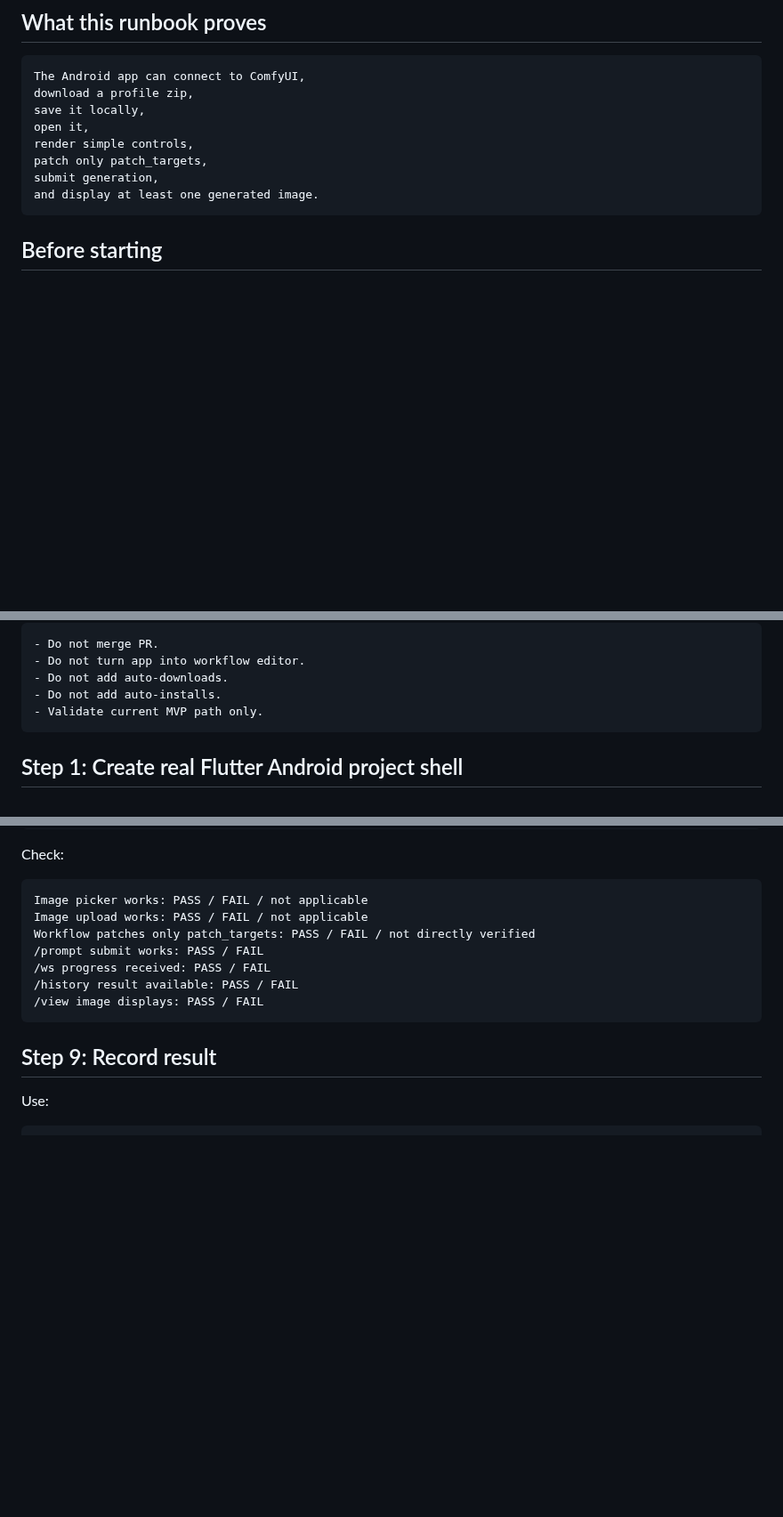
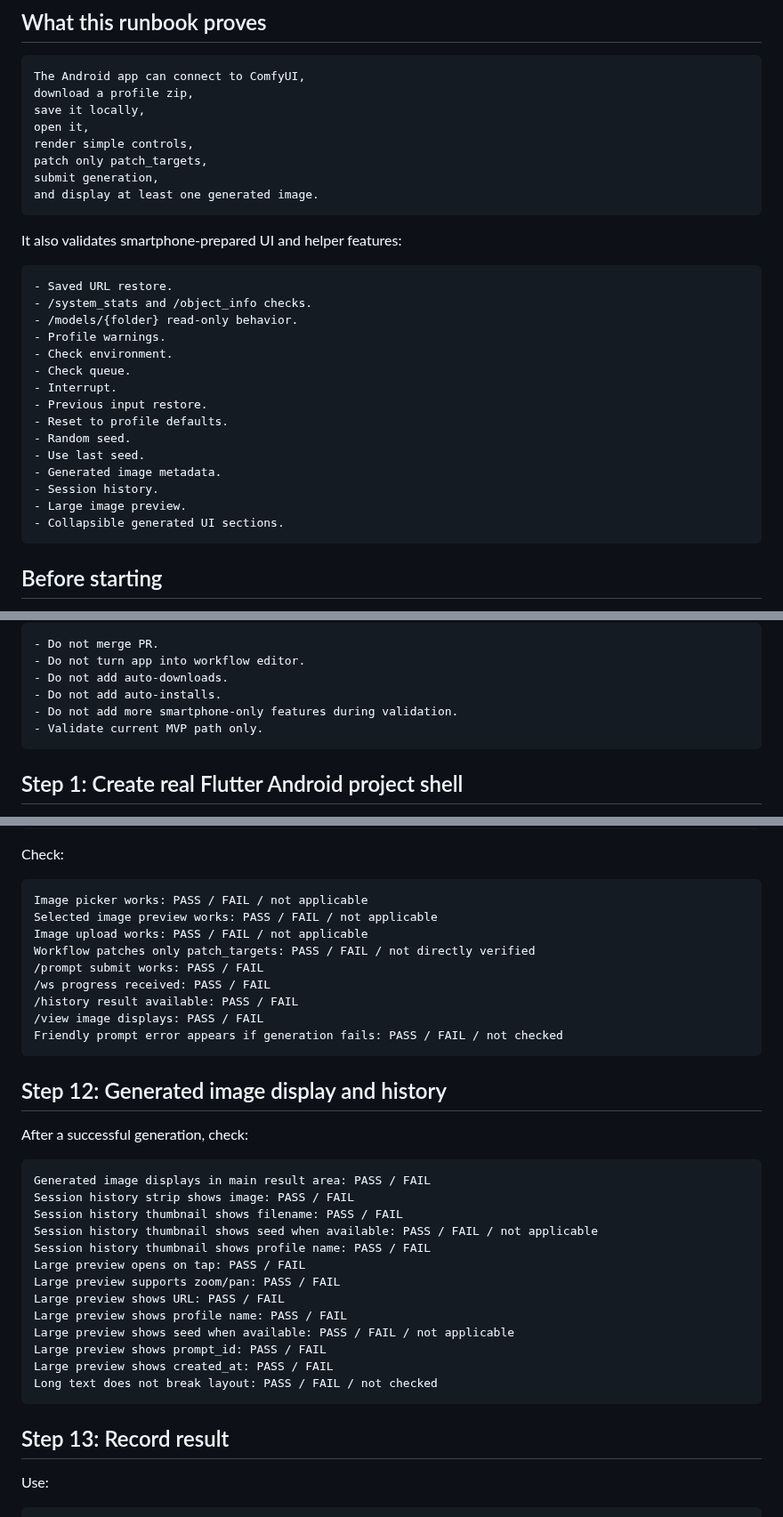
Before and after one commit to popchami/comfyui-mobile-system, a Markdown page: docs/mobile-system/ANDROID_VALIDATION_RUNBOOK.md, 3 parts joined by grey strips. Shown at 89% size. GitHub-like rendering; blank space fills up the shorter version.

````diff
--- a/docs/mobile-system/ANDROID_VALIDATION_RUNBOOK.md
+++ b/docs/mobile-system/ANDROID_VALIDATION_RUNBOOK.md
@@ -23,6 +23,26 @@ render simple controls,
 patch only patch_targets,
 submit generation,
 and display at least one generated image.
+```
+
+It also validates smartphone-prepared UI and helper features:
+
+```text
+- Saved URL restore.
+- /system_stats and /object_info checks.
+- /models/{folder} read-only behavior.
+- Profile warnings.
+- Check environment.
+- Check queue.
+- Interrupt.
+- Previous input restore.
+- Reset to profile defaults.
+- Random seed.
+- Use last seed.
+- Generated image metadata.
+- Session history.
+- Large image preview.
+- Collapsible generated UI sections.
 ```
 
 ## Before starting
@@ -46,6 +66,7 @@ Rules:
 - Do not turn app into workflow editor.
 - Do not add auto-downloads.
 - Do not add auto-installs.
+- Do not add more smartphone-only features during validation.
 - Validate current MVP path only.
 ```
 
@@ -201,15 +272,37 @@ Check:
 
 ```text
 Image picker works: PASS / FAIL / not applicable
+Selected image preview works: PASS / FAIL / not applicable
 Image upload works: PASS / FAIL / not applicable
 Workflow patches only patch_targets: PASS / FAIL / not directly verified
 /prompt submit works: PASS / FAIL
 /ws progress received: PASS / FAIL
 /history result available: PASS / FAIL
 /view image displays: PASS / FAIL
+Friendly prompt error appears if generation fails: PASS / FAIL / not checked
 ```
 
-## Step 9: Record result
+## Step 12: Generated image display and history
+
+After a successful generation, check:
+
+```text
+Generated image displays in main result area: PASS / FAIL
+Session history strip shows image: PASS / FAIL
+Session history thumbnail shows filename: PASS / FAIL
+Session history thumbnail shows seed when available: PASS / FAIL / not applicable
+Session history thumbnail shows profile name: PASS / FAIL
+Large preview opens on tap: PASS / FAIL
+Large preview supports zoom/pan: PASS / FAIL
+Large preview shows URL: PASS / FAIL
+Large preview shows profile name: PASS / FAIL
+Large preview shows seed when available: PASS / FAIL / not applicable
+Large preview shows prompt_id: PASS / FAIL
+Large preview shows created_at: PASS / FAIL
+Long text does not break layout: PASS / FAIL / not checked
+```
+
+## Step 13: Record result
 
 Use:
 
````
Also changed, not shown: other parts of docs/mobile-system/ANDROID_VALIDATION_RUNBOOK.md (+73 -3 lines).
